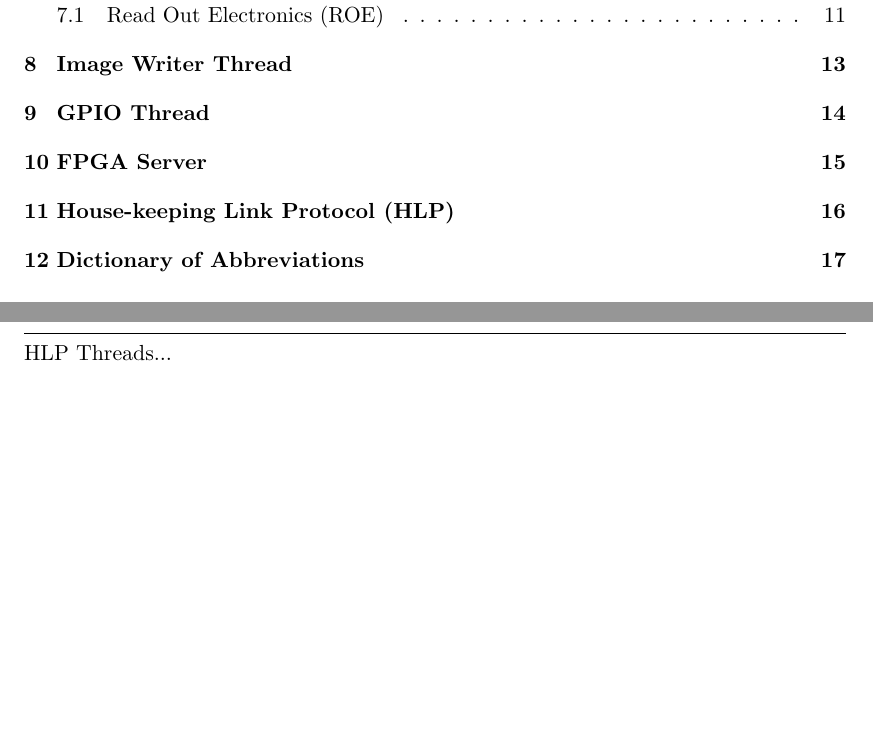
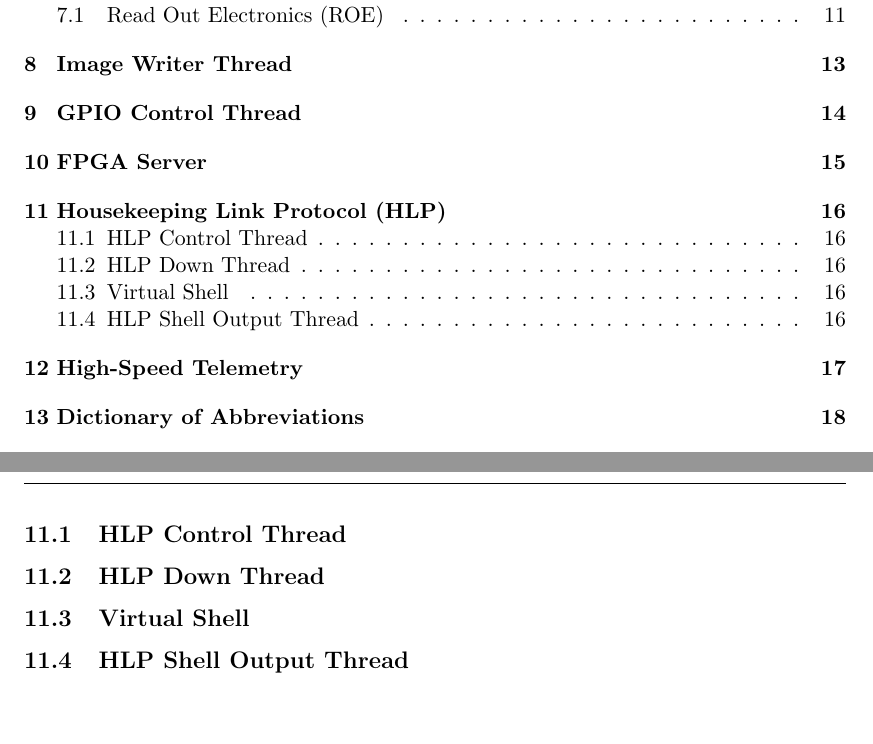
Before and after one commit to MosesLab/flight_SW_ref, a LaTeX document (tex/flightsw_source_code_reference.tex, which reads tex/gpio_thread.tex, tex/hlp_threads.tex): two parts of pages 2 and 17 of 18 before the commit and two parts of pages 2 and 17 of 19 after it, joined at a grey line, cut so that both start at the same text. Compiled offline with pdfLaTeX; a LaTeX package or settings file that is missing is left out.

Commit message:
outline everything

```diff
--- a/tex/gpio_thread.tex
+++ b/tex/gpio_thread.tex
@@ -1,6 +1,6 @@
 %\documentclass[11pt]{article}
 %\begin{document}
-\section{GPIO Thread }
+\section{GPIO Control Thread }
 \hrulefill
 \\
 GPIO Thread...
--- a/tex/hlp_threads.tex
+++ b/tex/hlp_threads.tex
@@ -1,6 +1,11 @@
 %\documentclass[11pt]{article}
 %\begin{document}
-\section{House-keeping Link Protocol (HLP)}
+\section{Housekeeping Link Protocol (HLP)}
 \hrulefill
-\\
-HLP Threads...
+\subsection{HLP Control Thread}
+
+\subsection{HLP Down Thread}
+
+\subsection{Virtual Shell}
+
+\subsection{HLP Shell Output Thread}
```
Also changed, not shown: tex/flightsw_source_code_reference.tex (+1 -0 lines), tex/telem_thread.tex (+2 -0 lines), tex/flightsw_source_code_reference.pdf, 7 other files.
